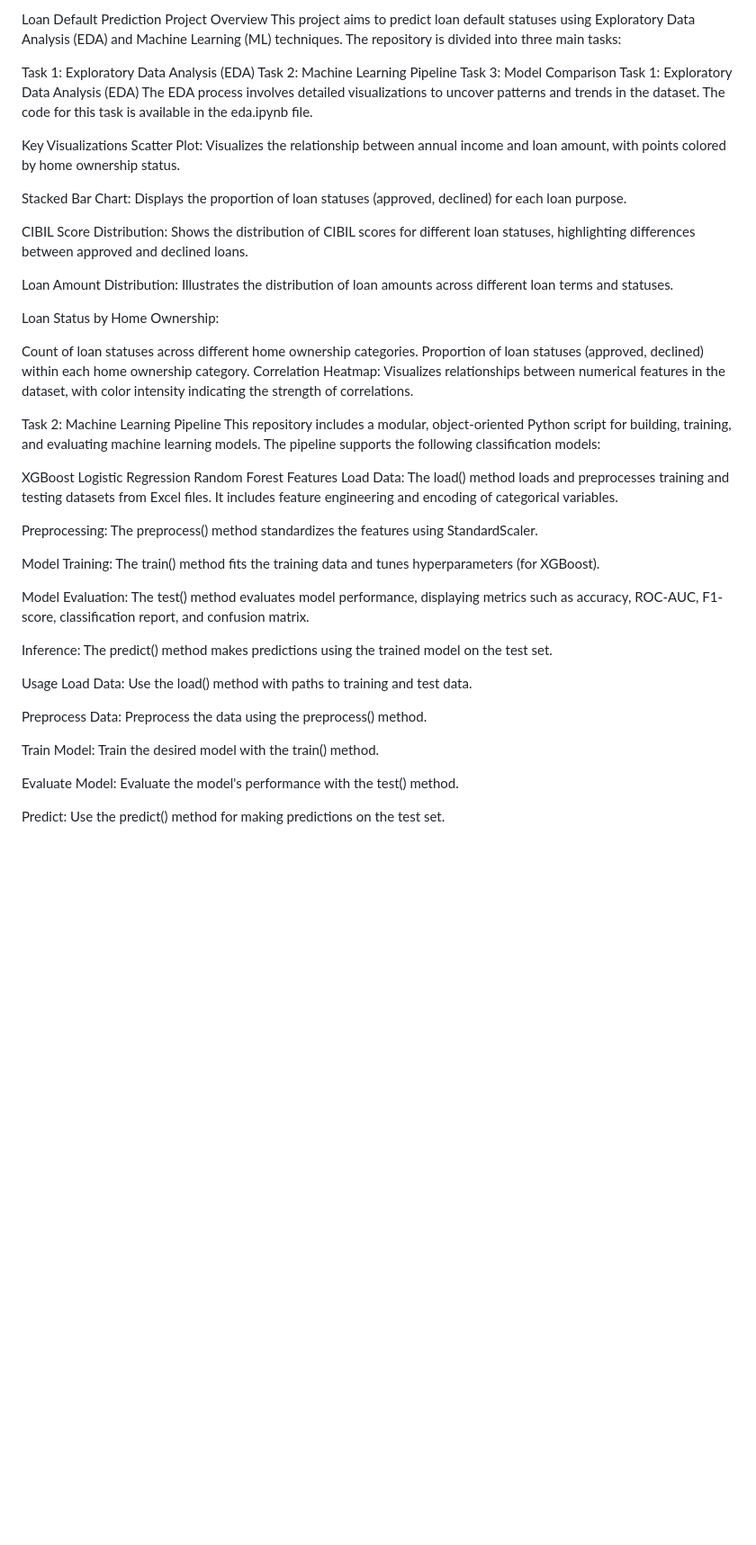
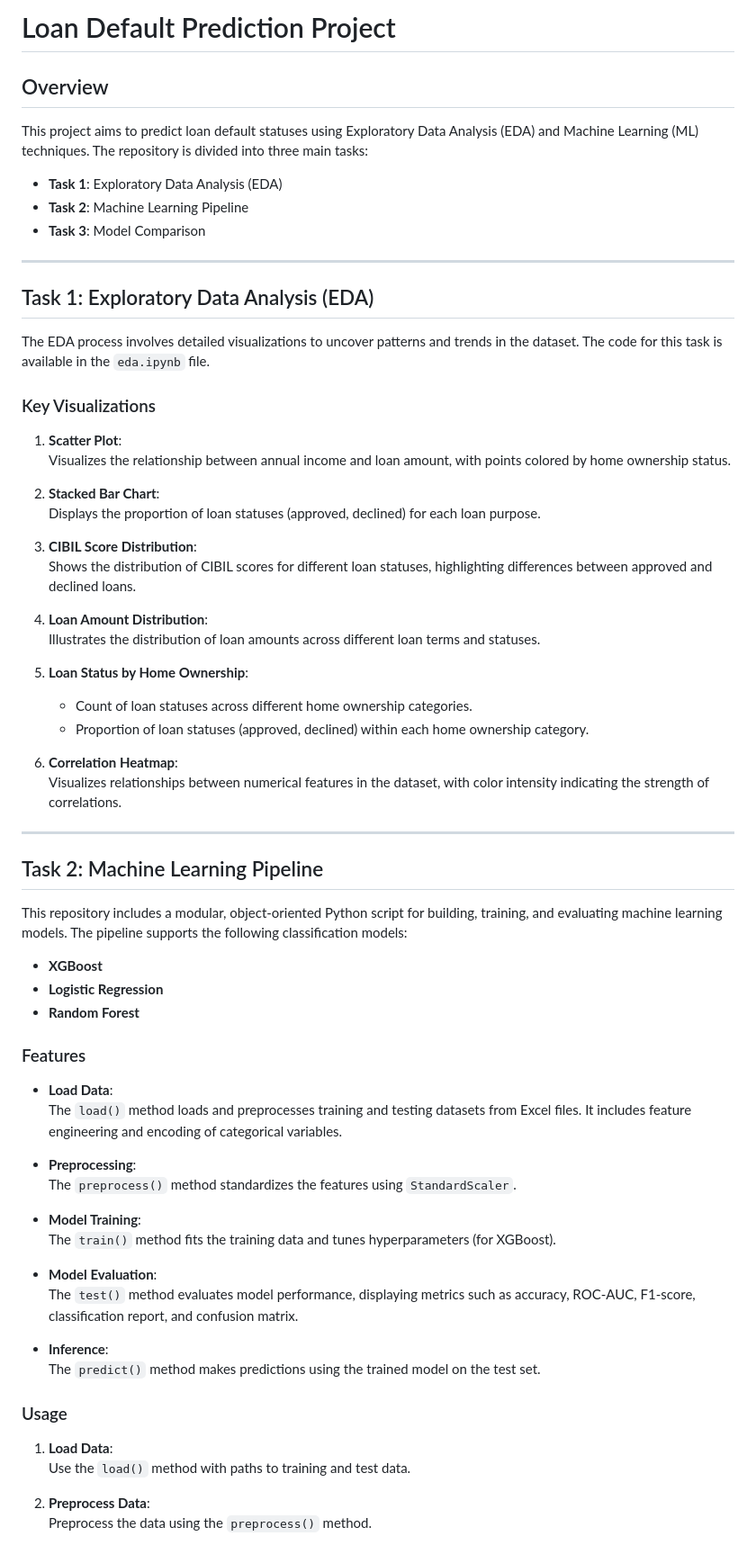
Before and after one commit to swapniljoshi123/Article_Summarizer_RapidAPI, a Markdown page: README.md, the part around one of its changes. Shown at 90% size. GitHub-like rendering; blank space fills up the shorter version.

```diff
--- a/README.md
+++ b/README.md
@@ -1,68 +1,72 @@
-Loan Default Prediction Project
-Overview
+# Loan Default Prediction Project
+
+## Overview
+
 This project aims to predict loan default statuses using Exploratory Data Analysis (EDA) and Machine Learning (ML) techniques. The repository is divided into three main tasks:
 
-Task 1: Exploratory Data Analysis (EDA)
-Task 2: Machine Learning Pipeline
-Task 3: Model Comparison
-Task 1: Exploratory Data Analysis (EDA)
-The EDA process involves detailed visualizations to uncover patterns and trends in the dataset. The code for this task is available in the eda.ipynb file.
+- **Task 1**: Exploratory Data Analysis (EDA)
+- **Task 2**: Machine Learning Pipeline
+- **Task 3**: Model Comparison
 
-Key Visualizations
-Scatter Plot:
-Visualizes the relationship between annual income and loan amount, with points colored by home ownership status.
+---
 
-Stacked Bar Chart:
-Displays the proportion of loan statuses (approved, declined) for each loan purpose.
+## Task 1: Exploratory Data Analysis (EDA)
 
-CIBIL Score Distribution:
-Shows the distribution of CIBIL scores for different loan statuses, highlighting differences between approved and declined loans.
+The EDA process involves detailed visualizations to uncover patterns and trends in the dataset. The code for this task is available in the `eda.ipynb` file.
 
-Loan Amount Distribution:
-Illustrates the distribution of loan amounts across different loan terms and statuses.
+### Key Visualizations
 
-Loan Status by Home Ownership:
+1. **Scatter Plot**:
+   Visualizes the relationship between annual income and loan amount, with points colored by home ownership status.
 
-Count of loan statuses across different home ownership categories.
-Proportion of loan statuses (approved, declined) within each home ownership category.
-Correlation Heatmap:
-Visualizes relationships between numerical features in the dataset, with color intensity indicating the strength of correlations.
+2. **Stacked Bar Chart**:
+   Displays the proportion of loan statuses (approved, declined) for each loan purpose.
 
-Task 2: Machine Learning Pipeline
+3. **CIBIL Score Distribution**:
+   Shows the distribution of CIBIL scores for different loan statuses, highlighting differences between approved and declined loans.
+
+4. **Loan Amount Distribution**:
+   Illustrates the distribution of loan amounts across different loan terms and statuses.
+
+5. **Loan Status by Home Ownership**:
+   - Count of loan statuses across different home ownership categories.
+   - Proportion of loan statuses (approved, declined) within each home ownership category.
+
+6. **Correlation Heatmap**:
+   Visualizes relationships between numerical features in the dataset, with color intensity indicating the strength of correlations.
+
+---
+
+## Task 2: Machine Learning Pipeline
+
 This repository includes a modular, object-oriented Python script for building, training, and evaluating machine learning models. The pipeline supports the following classification models:
 
-XGBoost
-Logistic Regression
-Random Forest
-Features
-Load Data:
-The load() method loads and preprocesses training and testing datasets from Excel files. It includes feature engineering and encoding of categorical variables.
+- **XGBoost**
+- **Logistic Regression**
+- **Random Forest**
 
-Preprocessing:
-The preprocess() method standardizes the features using StandardScaler.
+### Features
 
-Model Training:
-The train() method fits the training data and tunes hyperparameters (for XGBoost).
+- **Load Data**:
+   The `load()` method loads and preprocesses training and testing datasets from Excel files. It includes feature engineering and encoding of categorical variables.
 
-Model Evaluation:
-The test() method evaluates model performance, displaying metrics such as accuracy, ROC-AUC, F1-score, classification report, and confusion matrix.
+- **Preprocessing**:
+   The `preprocess()` method standardizes the features using `StandardScaler`.
 
-Inference:
-The predict() method makes predictions using the trained model on the test set.
+- **Model Training**:
+   The `train()` method fits the training data and tunes hyperparameters (for XGBoost).
 
-Usage
-Load Data:
-Use the load() method with paths to training and test data.
+- **Model Evaluation**:
+   The `test()` method evaluates model performance, displaying metrics such as accuracy, ROC-AUC, F1-score, classification report, and confusion matrix.
 
-Preprocess Data:
-Preprocess the data using the preprocess() method.
+- **Inference**:
+   The `predict()` method makes predictions using the trained model on the test set.
 
-Train Model:
-Train the desired model with the train() method.
+### Usage
 
-Evaluate Model:
-Evaluate the model's performance with the test() method.
+1. **Load Data**:
+   Use the `load()` method with paths to training and test data.
 
-Predict:
-Use the predict() method for making predictions on the test set.
+2. **Preprocess Data**:
+   Preprocess the data using the `preprocess()` method.
 
```
Also changed, not shown: other parts of README.md (+74 -40 lines).
